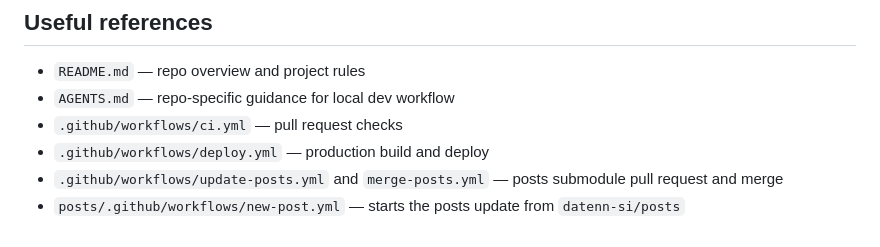
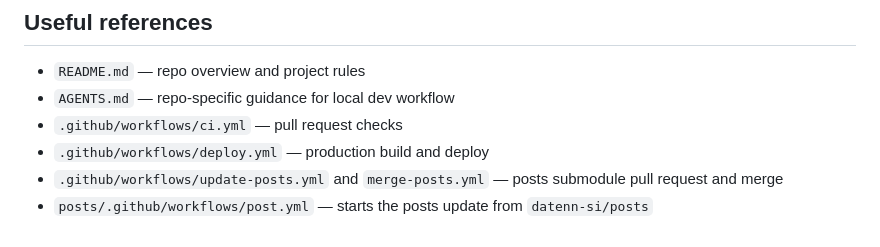
Before and after one commit to datenn-si/blog, a Markdown page: AGENTS.md, the part around the change. GitHub-like rendering.

```diff
--- a/AGENTS.md
+++ b/AGENTS.md
@@ -94,4 +94,4 @@ Consult these guides before working on related tasks:
 - `.github/workflows/ci.yml` — pull request checks
 - `.github/workflows/deploy.yml` — production build and deploy
 - `.github/workflows/update-posts.yml` and `merge-posts.yml` — posts submodule pull request and merge
-- `posts/.github/workflows/new-post.yml` — starts the posts update from `datenn-si/posts`
+- `posts/.github/workflows/post.yml` — starts the posts update from `datenn-si/posts`
```
Also changed, not shown: README.ja.md (+1 -1 lines), 1 other file.
